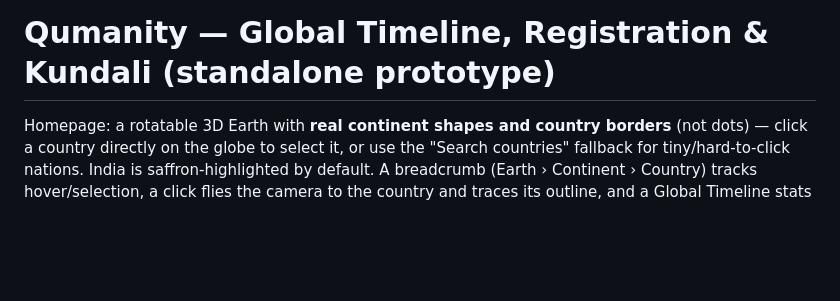
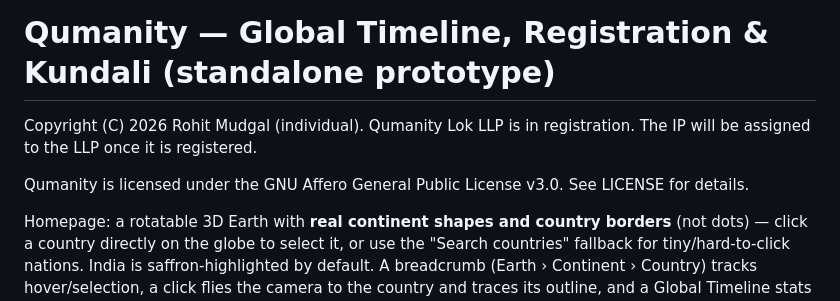
Before and after one commit to sitaram-box/qumanity-web, a Markdown page: README.md, the part around the change. Rendered like a GitHub page; blank space fills up the shorter version.

Commit message:
docs: name the owner in the README
Co-Authored-By: Claude Opus 5.5 (1M context) <noreply@anthropic.com>

```diff
--- a/README.md
+++ b/README.md
@@ -1,4 +1,11 @@
 # Qumanity — Global Timeline, Registration & Kundali (standalone prototype)
+
+Copyright (C) 2026 Rohit Mudgal (individual).
+Qumanity Lok LLP is in registration. The IP will be
+assigned to the LLP once it is registered.
+
+Qumanity is licensed under the GNU Affero General Public
+License v3.0. See LICENSE for details.
 
 Homepage: a rotatable 3D Earth with **real continent shapes and country
 borders** (not dots) — click a country directly on the globe to select it,
```
